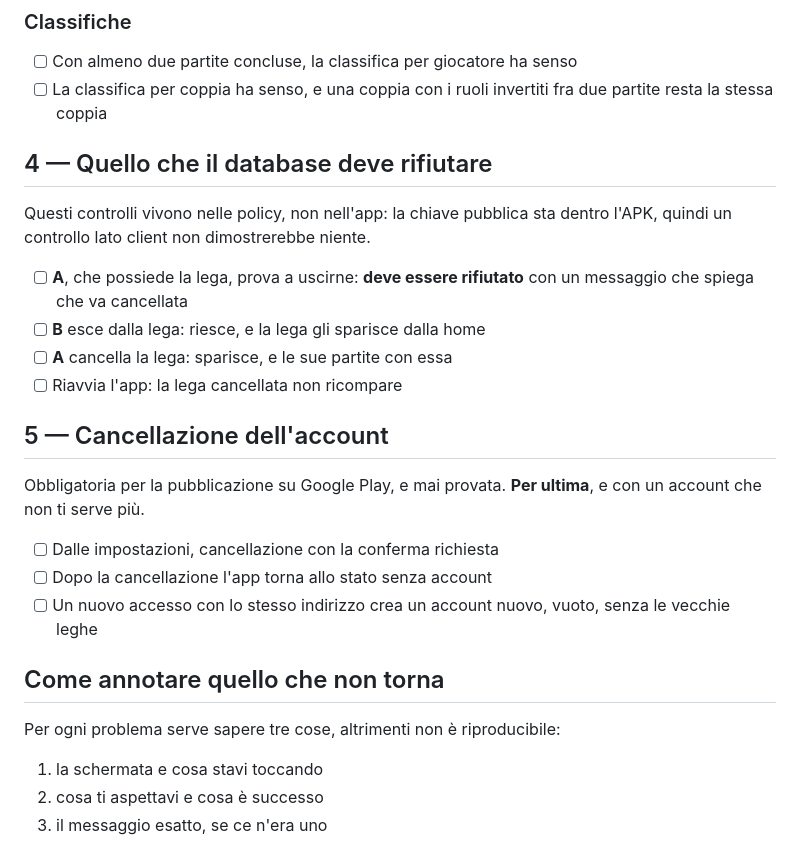
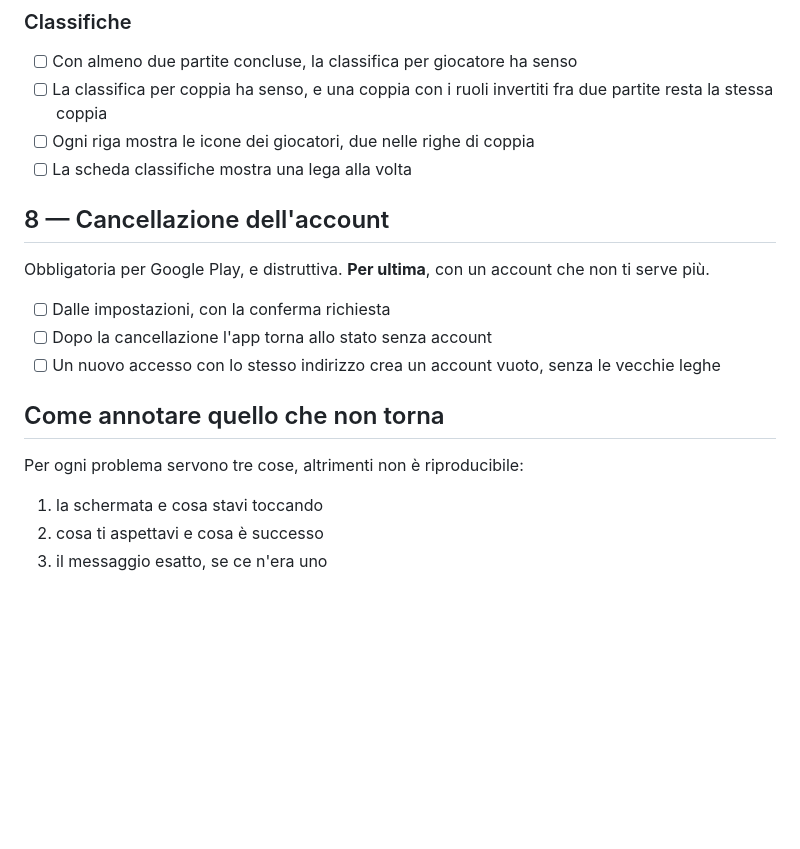
Before and after one commit to alessioBertollo/scopone, a Markdown page: docs/test-manuale.md, the part around one of its changes. GitHub-like rendering; blank space fills up the shorter version.

```diff
--- a/docs/test-manuale.md
+++ b/docs/test-manuale.md
@@ -90,31 +157,22 @@ Chiamiamo **A** chi crea la lega e **B** l'altro.
 - [ ] Con almeno due partite concluse, la classifica per giocatore ha senso
 - [ ] La classifica per coppia ha senso, e una coppia con i ruoli invertiti
       fra due partite resta la stessa coppia
+- [ ] Ogni riga mostra le icone dei giocatori, due nelle righe di coppia
+- [ ] La scheda classifiche mostra una lega alla volta
 
-## 4 — Quello che il database deve rifiutare
+## 8 — Cancellazione dell'account
 
-Questi controlli vivono nelle policy, non nell'app: la chiave pubblica sta
-dentro l'APK, quindi un controllo lato client non dimostrerebbe niente.
+Obbligatoria per Google Play, e distruttiva. **Per ultima**, con un account
+che non ti serve più.
 
-- [ ] **A**, che possiede la lega, prova a uscirne: **deve essere rifiutato**
-      con un messaggio che spiega che va cancellata
-- [ ] **B** esce dalla lega: riesce, e la lega gli sparisce dalla home
-- [ ] **A** cancella la lega: sparisce, e le sue partite con essa
-- [ ] Riavvia l'app: la lega cancellata non ricompare
-
-## 5 — Cancellazione dell'account
-
-Obbligatoria per la pubblicazione su Google Play, e mai provata. **Per
-ultima**, e con un account che non ti serve più.
-
-- [ ] Dalle impostazioni, cancellazione con la conferma richiesta
+- [ ] Dalle impostazioni, con la conferma richiesta
 - [ ] Dopo la cancellazione l'app torna allo stato senza account
-- [ ] Un nuovo accesso con lo stesso indirizzo crea un account nuovo, vuoto,
-      senza le vecchie leghe
+- [ ] Un nuovo accesso con lo stesso indirizzo crea un account vuoto, senza
+      le vecchie leghe
 
 ## Come annotare quello che non torna
 
-Per ogni problema serve sapere tre cose, altrimenti non è riproducibile:
+Per ogni problema servono tre cose, altrimenti non è riproducibile:
 
 1. la schermata e cosa stavi toccando
 2. cosa ti aspettavi e cosa è successo
```
Also changed, not shown: other parts of docs/test-manuale.md (+116 -49 lines).
